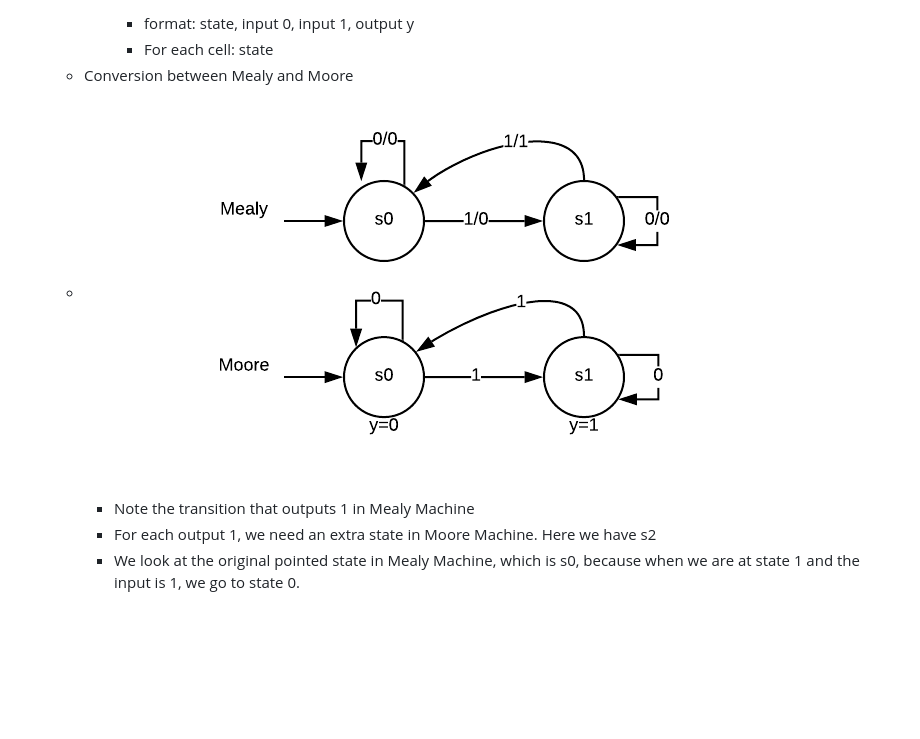
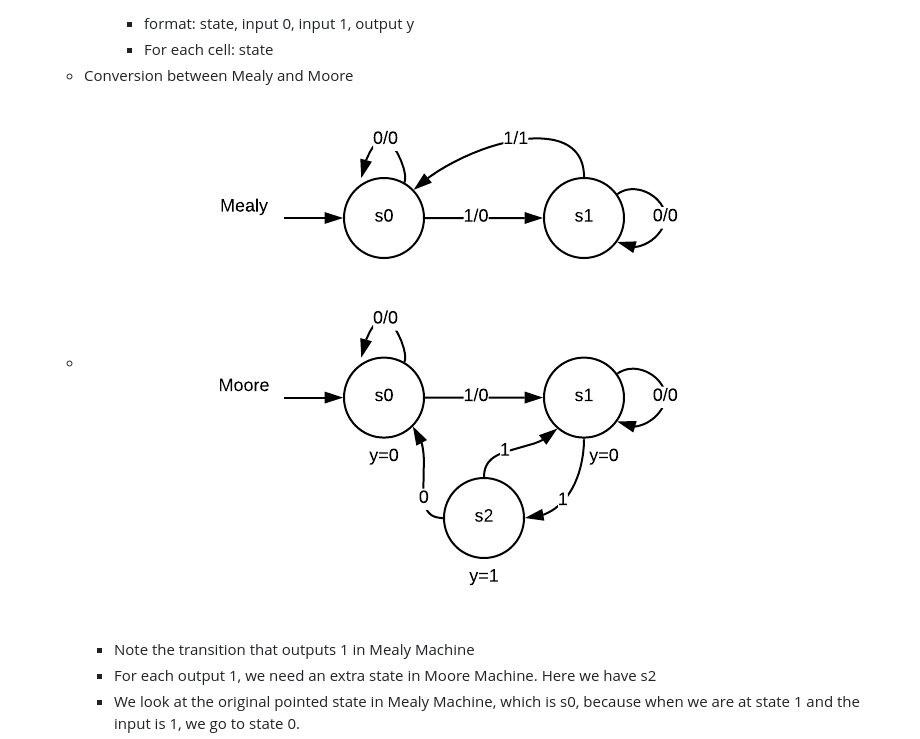
Before and after one commit to yeelimtse/UCSD-review-docs, a Markdown page: cse-140-Component-Design-Tech-Digital-System/README.md, the part around the change. GitHub-like rendering; pictures changed too: cse-140-Component-Design-Tech-Digital-System/mealy-moore-1.png (added); blank space fills up the shorter version.

Commit message:
diagram updated

```diff
--- a/cse-140-Component-Design-Tech-Digital-System/README.md
+++ b/cse-140-Component-Design-Tech-Digital-System/README.md
@@ -322,7 +322,7 @@
       - format: state, input 0, input 1, output y
       - For each cell: state
   - Conversion between Mealy and Moore
-  - ![a](mealy-moore-c.png)
+  - ![a](mealy-moore-1.png)
     - Note the transition that outputs 1 in Mealy Machine
     - For each output 1, we need an extra state in Moore Machine. Here we have s2
     - We look at the original pointed state in Mealy Machine, which is s0, because when we are at state 1 and the input is 1, we go to state 0.
```
